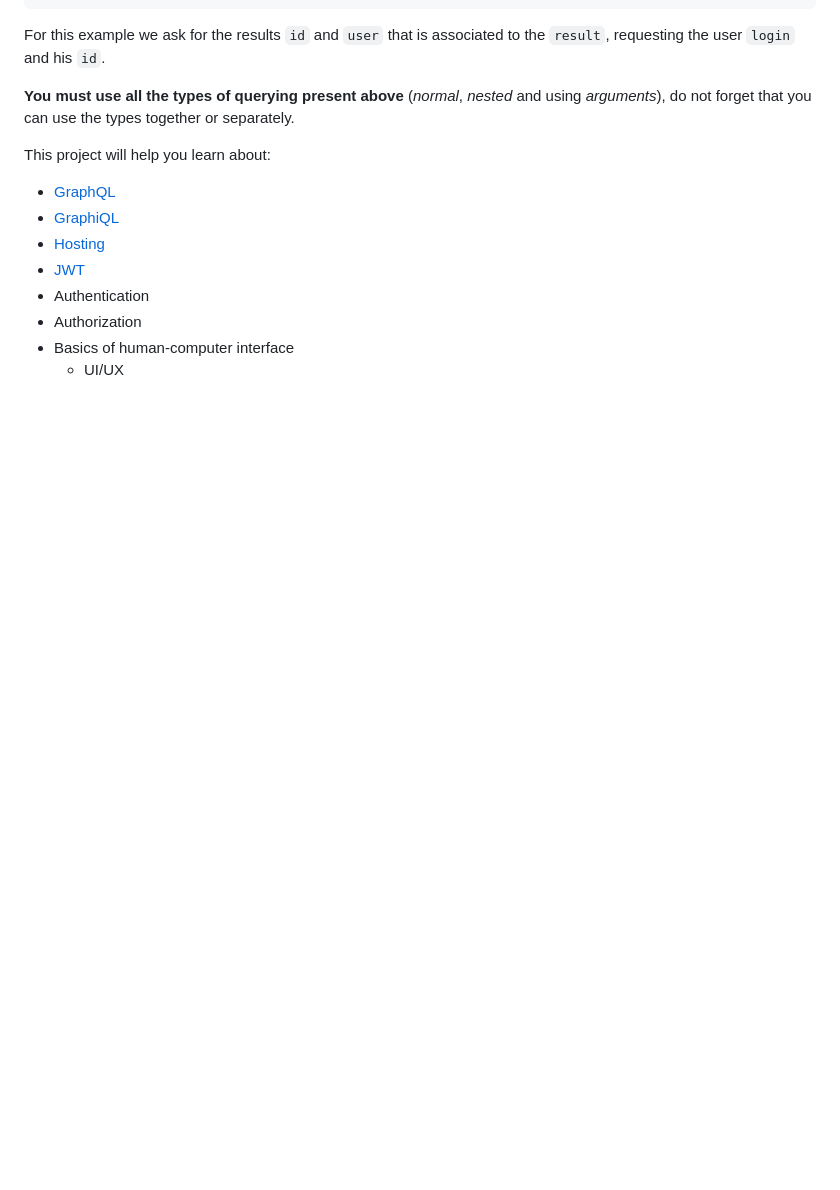
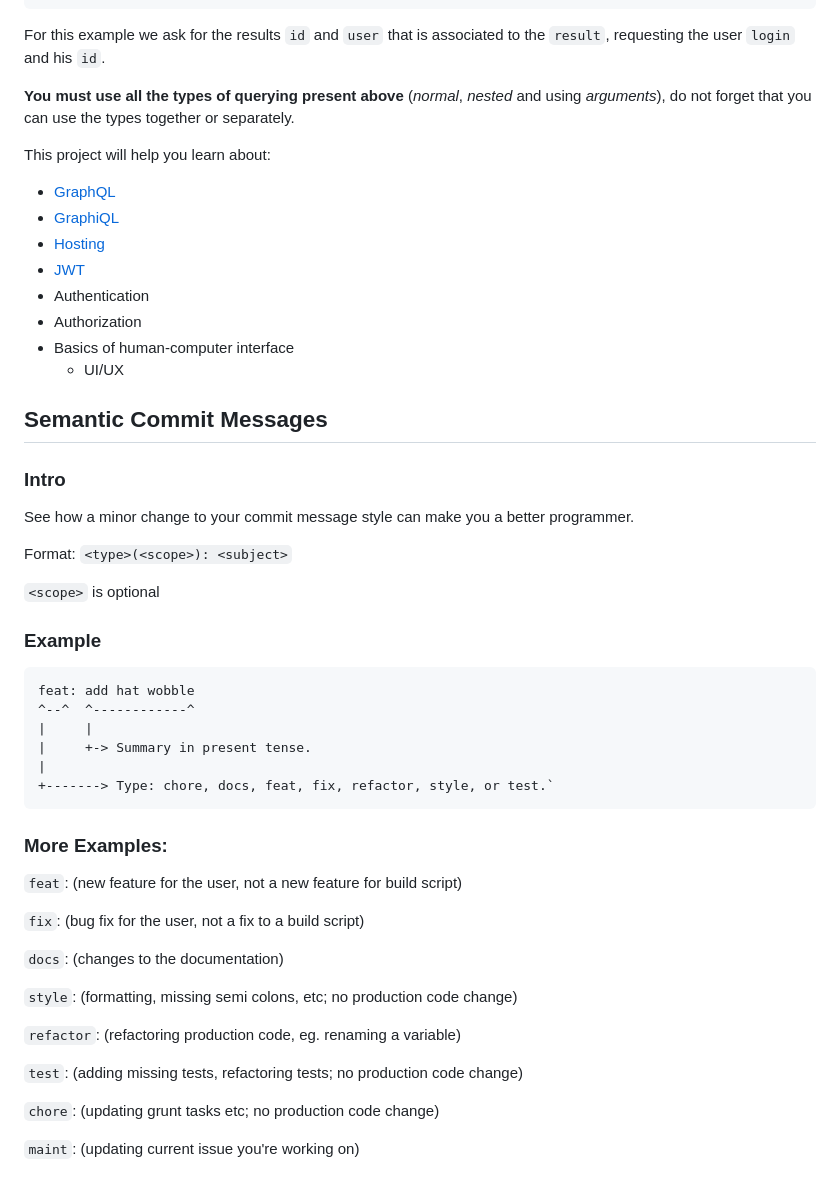
Before and after one commit to Rinrino/GraphQL, a Markdown page: README.md, the part around the change. Rendered like a GitHub page; blank space fills up the shorter version.

Commit message:
docs: add explanation of commit messages

```diff
--- a/README.md
+++ b/README.md
@@ -180,3 +180,40 @@ This project will help you learn about:
 - Authorization
 - Basics of human-computer interface
   - UI/UX
+
+## Semantic Commit Messages
+
+### Intro
+
+See how a minor change to your commit message style can make you a better programmer.
+
+Format: `<type>(<scope>): <subject>`
+
+`<scope>` is optional
+
+### Example
+
+    feat: add hat wobble
+    ^--^  ^------------^
+    |     |
+    |     +-> Summary in present tense.
+    |
+    +-------> Type: chore, docs, feat, fix, refactor, style, or test.`
+
+### More Examples:
+
+`feat`: (new feature for the user, not a new feature for build script)
+
+`fix`: (bug fix for the user, not a fix to a build script)
+
+`docs`: (changes to the documentation)
+
+`style`: (formatting, missing semi colons, etc; no production code change)
+
+`refactor`: (refactoring production code, eg. renaming a variable)
+
+`test`: (adding missing tests, refactoring tests; no production code change)
+
+`chore`: (updating grunt tasks etc; no production code change)
+
+`maint`: (updating current issue you're working on)
```
